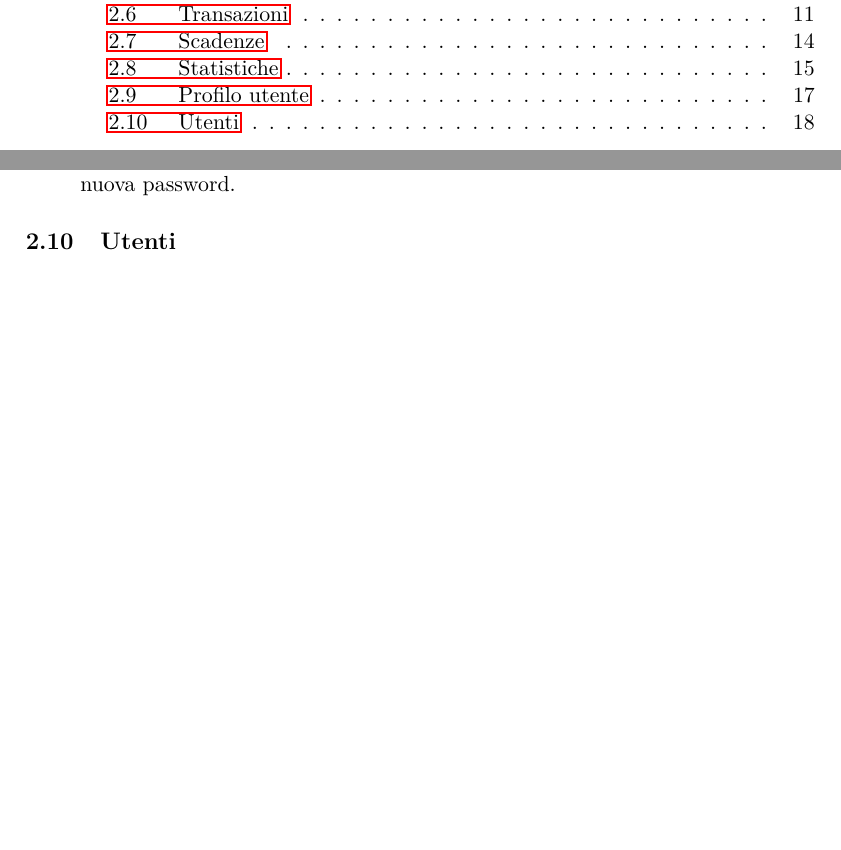
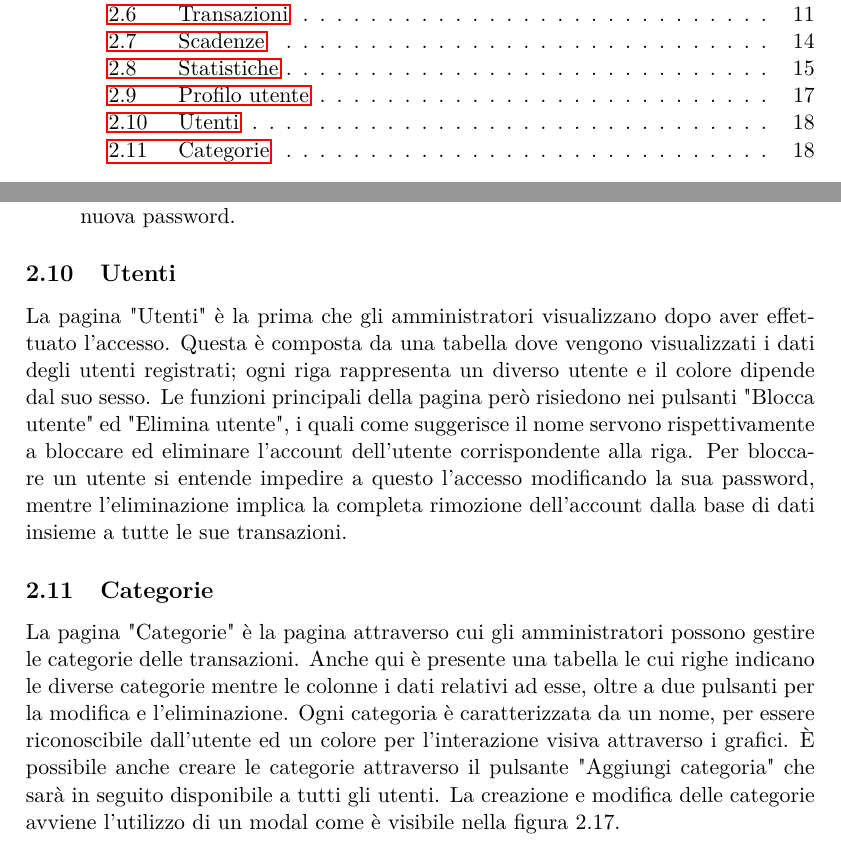
Before and after one commit to Cristyl/Tesi_laurea, a LaTeX thesis (file_latex.tex): two parts of pages 4 and 22 of 23 before the commit and two parts of pages 4 and 22 of 25 after it, joined at a grey line, cut so that both start at the same text, the shorter picture padded with empty space. Compiled offline with pdfLaTeX.

Commit message:
Update file_latex.tex

```diff
--- a/file_latex.tex
+++ b/file_latex.tex
@@ -236,4 +236,5 @@ La pagina "Profilo" è la pagina nella quale l'utente può visualizzare le infor
     \caption{Pagina degli utenti}
     \label{fig:utenti_admin}
 \end{figure}
-
+La pagina "Utenti" è la prima che gli amministratori visualizzano dopo aver effettuato l'accesso. Questa è composta da una tabella dove vengono visualizzati i dati degli utenti registrati; ogni riga rappresenta un diverso utente e il colore dipende dal suo sesso. Le funzioni principali della pagina però risiedono nei pulsanti "Blocca utente" ed "Elimina utente", i quali come suggerisce il nome servono rispettivamente a bloccare ed eliminare l'account dell'utente corrispondente alla riga. Per bloccare un utente si entende impedire a questo l'accesso modificando la sua password, mentre l'eliminazione implica la completa rimozione dell'account dalla base di dati insieme a tutte le sue transazioni.
+\subsection{Categorie}
@@ -239,0 +245,3 @@ La pagina "Profilo" è la pagina nella quale l'utente può visualizzare le infor
+    \label{fig:categorie}
+\end{figure}
+La pagina "Categorie" è la pagina attraverso cui gli amministratori possono gestire le categorie delle transazioni. Anche qui è presente una tabella le cui righe indicano le diverse categorie mentre le colonne i dati relativi ad esse, oltre a due pulsanti per la modifica e l'eliminazione. Ogni categoria è caratterizzata da un nome, per essere riconoscibile dall'utente ed un colore per l'interazione visiva attraverso i grafici. \MakeUppercase{è} possibile anche creare le categorie attraverso il pulsante "Aggiungi categoria" che sarà in seguito disponibile a tutti gli utenti. La creazione e modifica delle categorie avviene l'utilizzo di un modal come è visibile nella figura 2.17.
@@ -240,2 +252,4 @@ La pagina "Profilo" è la pagina nella quale l'utente può visualizzare le infor
+    \label{fig:modal_categorie}
+\end{figure}
 
 \end{document}
```
Also changed, not shown: file_latex.tex (8 more changed lines).
